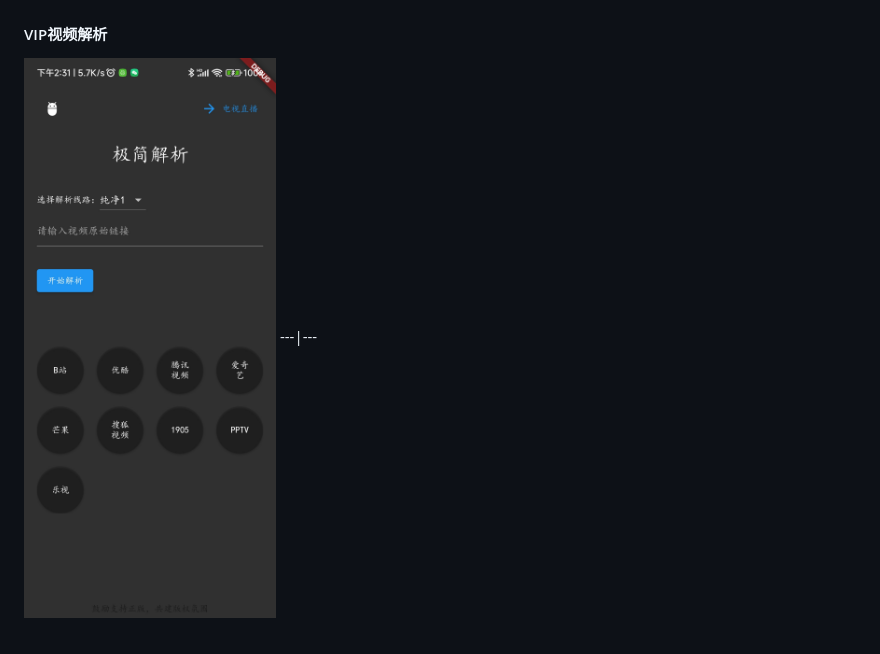
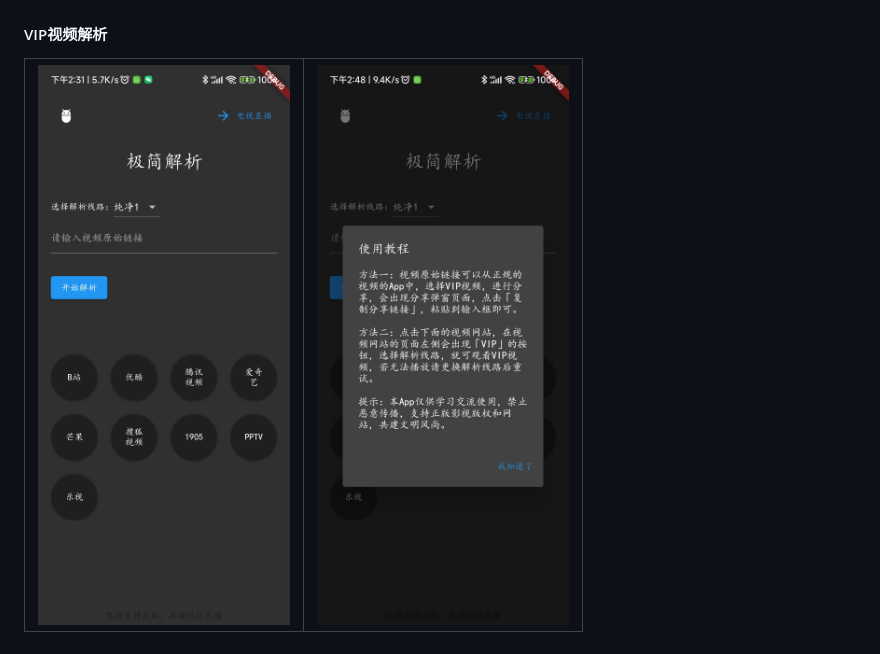
Before and after one commit to aiyakuaile/easy_tv_live, a Markdown page: README.md, the part around the change. Drawn GitHub-style; pictures changed too: img_5.jpeg (added).

Commit message:
no message

```diff
--- a/README.md
+++ b/README.md
@@ -24,5 +24,5 @@
 
 #### VIP视频解析
 
-![image_4](https://raw.githubusercontent.com/aiyakuaile/easy_tv_live/main/img_4.jpeg)
+![image_4](https://raw.githubusercontent.com/aiyakuaile/easy_tv_live/main/img_4.jpeg) | ![image_5](https://raw.githubusercontent.com/aiyakuaile/easy_tv_live/main/img_5.jpeg)
 ---|---
```
